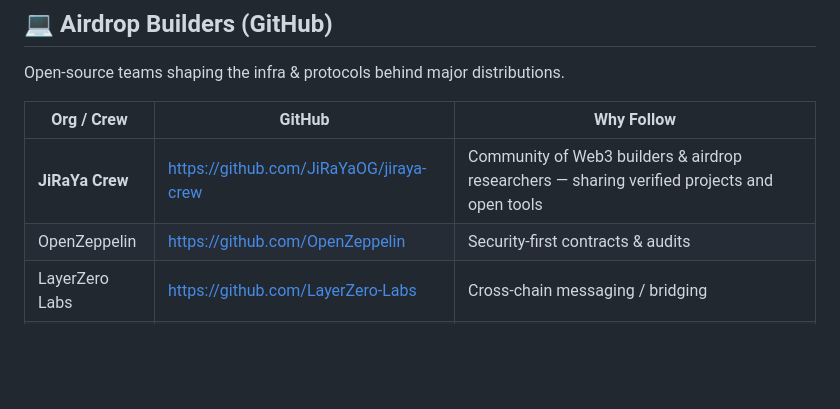
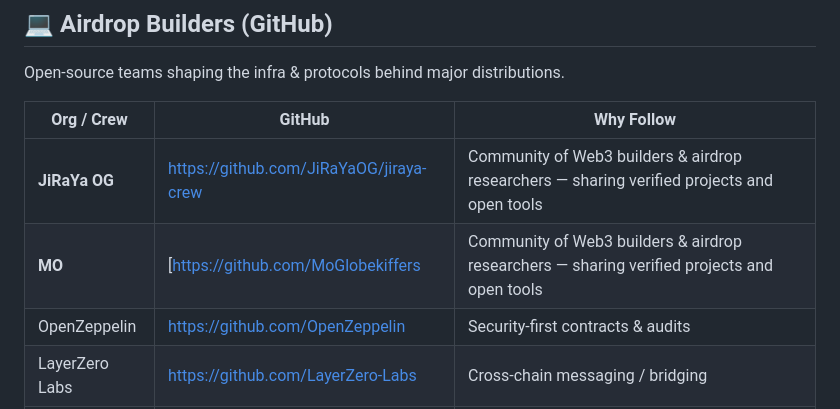
Before and after one commit to benoit80000/benoit80000.github.io, a Markdown page: README.md, the part around the change. Rendered like a GitHub page; blank space fills up the shorter version.

```diff
--- a/README.md
+++ b/README.md
@@ -132,7 +132,8 @@ Open-source teams shaping the infra & protocols behind major distributions.
 
 | Org / Crew | GitHub | Why Follow |
 |-------------|---------|-------------|
-| **JiRaYa Crew** | [https://github.com/JiRaYaOG/jiraya-crew](https://github.com/JiRaYaOG/jiraya-crew) | Community of Web3 builders & airdrop researchers — sharing verified projects and open tools |
+| **JiRaYa OG** | [https://github.com/JiRaYaOG/jiraya-crew](https://github.com/JiRaYaOG/jiraya-crew) | Community of Web3 builders & airdrop researchers — sharing verified projects and open tools |
+| **MO** | [https://github.com/MoGlobekiffers | Community of Web3 builders & airdrop researchers — sharing verified projects and open tools |
 | OpenZeppelin | [https://github.com/OpenZeppelin](https://github.com/OpenZeppelin) | Security-first contracts & audits |
 | LayerZero Labs | [https://github.com/LayerZero-Labs](https://github.com/LayerZero-Labs) | Cross-chain messaging / bridging |
 | Monad | [https://github.com/monadlabs](https://github.com/monadlabs) | High-performance L1 research & tooling |
```
